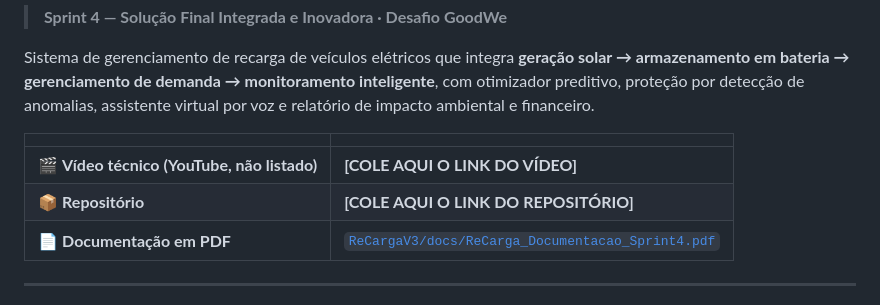
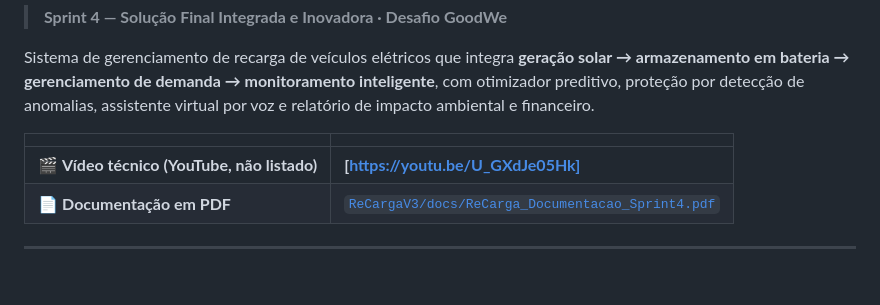
Before and after one commit to Dadario343/Dashboard-GoodweV3, a Markdown page: README.md, the part around the change. Drawn GitHub-style; blank space fills up the shorter version.

Commit message:
Update video link in README.md

```diff
--- a/README.md
+++ b/README.md
@@ -6,8 +6,7 @@ Sistema de gerenciamento de recarga de veículos elétricos que integra **geraç
 
 | | |
 |---|---|
-| 🎬 **Vídeo técnico (YouTube, não listado)** | **[COLE AQUI O LINK DO VÍDEO]** |
-| 📦 **Repositório** | **[COLE AQUI O LINK DO REPOSITÓRIO]** |
+| 🎬 **Vídeo técnico (YouTube, não listado)** | **[https://youtu.be/U_GXdJe05Hk]** |
 | 📄 **Documentação em PDF** | [`ReCargaV3/docs/ReCarga_Documentacao_Sprint4.pdf`](./ReCargaV3/docs/ReCarga_Documentacao_Sprint4.pdf) |
 
 ---
```
